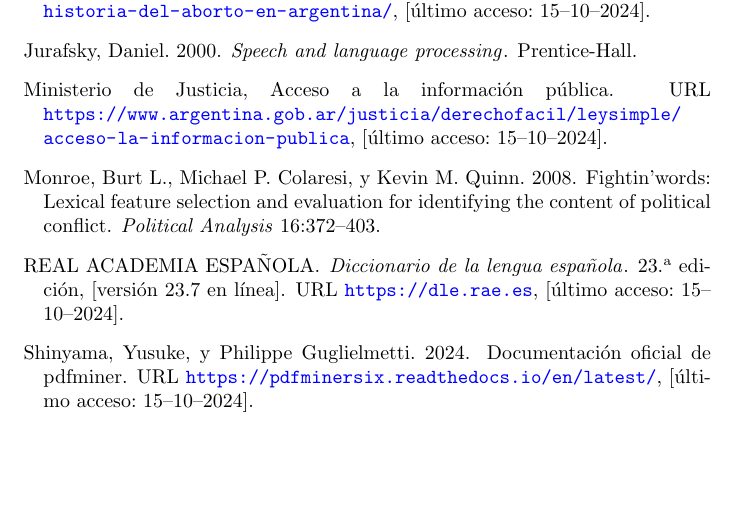
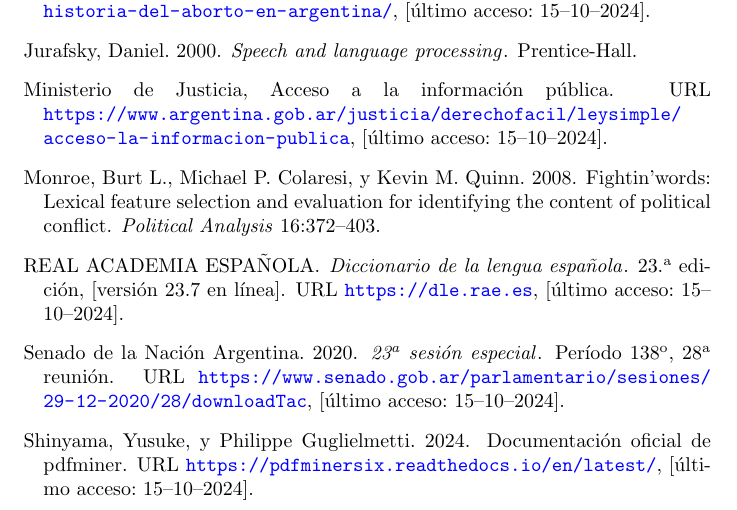
Before and after one commit to macfernandez/eddc-specialization-project, a LaTeX paper (doc/main.tex, which reads doc/bibliography.bib): part of page 25 of 28, cut so that both start at the same text, the shorter picture padded with empty space. Compiled offline with pdfLaTeX.

Commit message:
fix reference for session

```diff
--- a/doc/bibliography.bib
+++ b/doc/bibliography.bib
@@ -80,3 +80,13 @@
   howpublished={[versión 23.7 en línea]},
   note={[último acceso: 15--10--2024]}
 }
+
+@book{senado@sesion,
+  author={{Senado de la Naci\'on Argentina}},
+  title={23\textsuperscript{a} Sesi\'on Especial},
+  number={Per\'iodo 138\textsuperscript{o}, 28\textsuperscript{a} reuni\'on},
+  year={2020},
+  howpublished={Versi\'on taquigr\'afica},
+  note={[último acceso: 15--10--2024]},
+  url={https://www.senado.gob.ar/parlamentario/sesiones/29-12-2020/28/downloadTac}
+}
```
Also changed, not shown: doc/sections/data/preprocessing.tex (+1 -2 lines).
